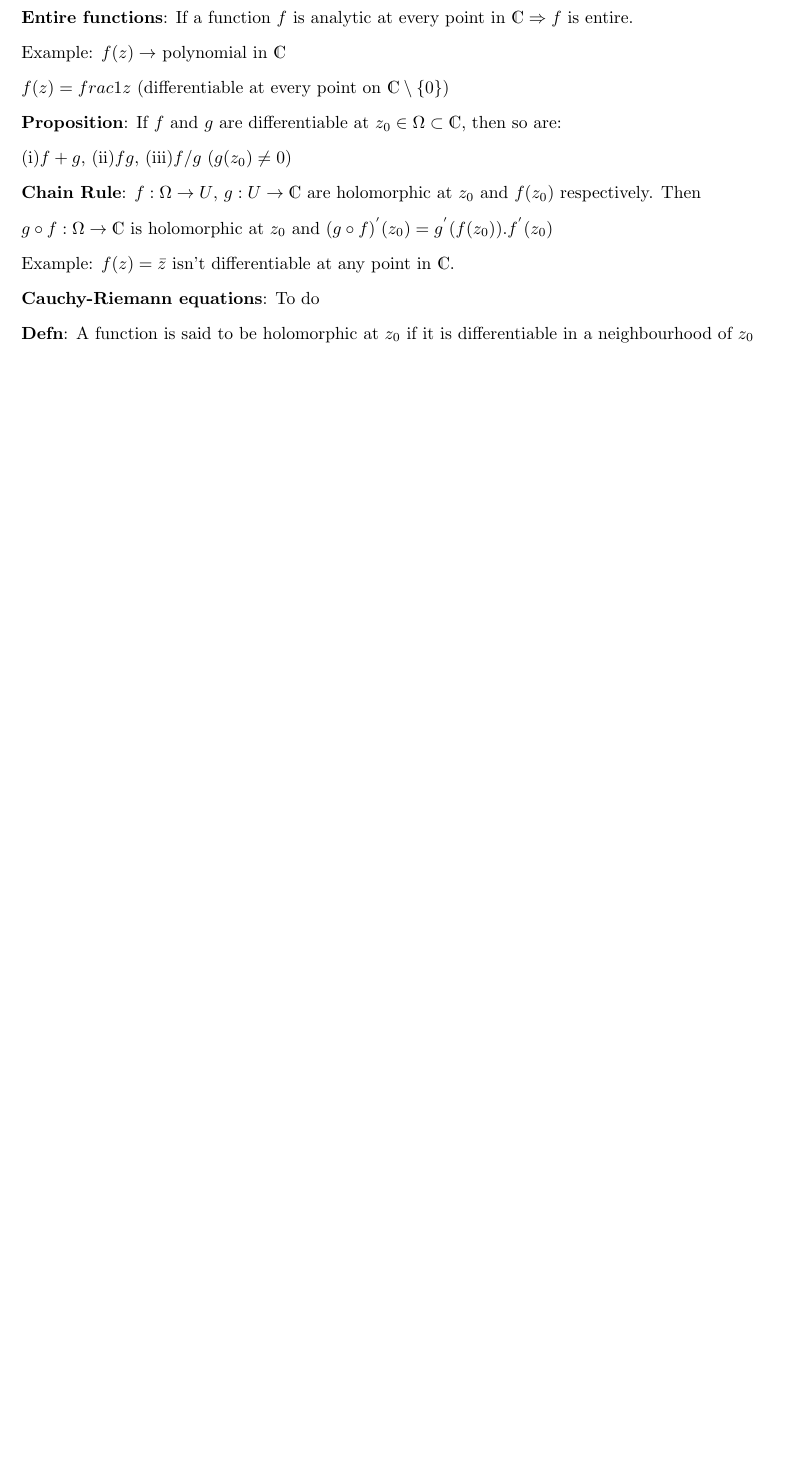
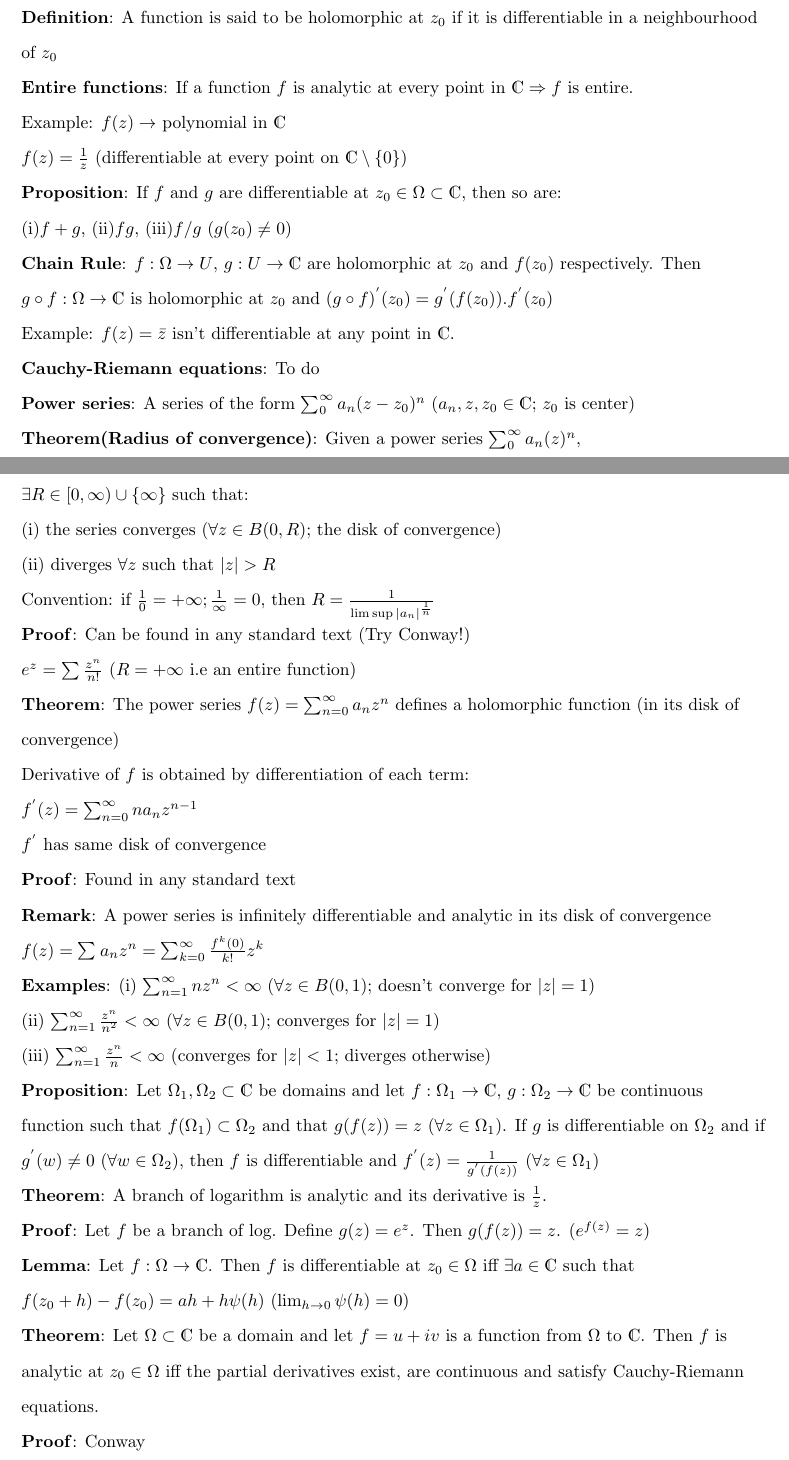
Before and after one commit to swostikom20/Complex-Notes, a LaTeX document (cmplx_notes.tex): part of page 3 of 6 before the commit and two parts of pages 3 and 4 of 7 after it, the two joined at a grey line, cut so that both start at the same text, the shorter picture padded with empty space. Compiled offline with pdfLaTeX.

Commit message:
Update cmplx_notes.tex

```diff
--- a/cmplx_notes.tex
+++ b/cmplx_notes.tex
@@ -155,11 +155,13 @@ Let $\alpha=n \in \mathds{N}$. Then $z^{\alpha}=e^{nLog(z)}$ which is single-val
 
 $f^{'}(z_0)= \lim_{z \to z_0} \frac{f(z)-f(z_0)}{z-z_0}$ exists
+
+\textbf{Definition}: A function is said to be holomorphic at $z_0$ if it is differentiable in a neighbourhood of $z_0$
 
 \textbf{Entire functions}: If a function $f$ is analytic at every point in $\mathds{C}\Rightarrow f$ is entire.
 
 Example: $f(z)\rightarrow$ polynomial in $\mathds{C}$
 
-$f(z)=frac{1}{z}$ (differentiable at every point on $\mathds{C}\setminus \{0\}$)
+$f(z)=\frac{1}{z}$ (differentiable at every point on $\mathds{C}\setminus \{0\}$)
 
 \textbf{Proposition}: If $f$ and $g$ are differentiable at $z_0\in \Omega \subset \mathds{C}$, then so are:
 
@@ -172,9 +174,62 @@ Example: $f(z)=\bar{z}$ isn't differentiable at any point in $\mathds{C}$.
 
 \textbf{Cauchy-Riemann equations}: To do
 
-\textbf{Defn}: A function is said to be holomorphic at $z_0$ if it is differentiable in a neighbourhood of $z_0$
+\textbf{Power series}: A series of the form $\sum_{0}^{\infty} a_n(z-z_0)^n$ ($a_n,z,z_0\in \mathds{C}$; $z_0$ is center)
 
-A path or a curve is a continuous function, $\gamma:[a,b]\rightarrow \mathds{C}$
+\textbf{Theorem(Radius of convergence)}: Given a power series $\sum_{0}^{\infty} a_n(z)^n$,
+
+$\exists R\in [0,\infty) \cup \{\infty\}$ such that:
+
+(i) the series converges ($\forall z\in B(0,R)$; the disk of convergence)
+
+(ii) diverges $\forall z$ such that $|z|>R$
+
+Convention: if $\frac{1}{0}=+\infty ; \frac{1}{\infty}=0$, then $R=\frac{1}{\limsup |a_n|^{\frac{1}{n}}}$
+
+\textbf{Proof}: Can be found in any standard text (Try Conway!)
+
+$e^z=\sum_{}^{}\frac{z^n}{n!}$ ($R=+\infty$ i.e an entire function)
+
+\textbf{Theorem}: The power series $f(z)=\sum_{n=0}^{\infty} a_nz^n$ defines a holomorphic function (in its disk of convergence)
+
+Derivative of $f$ is obtained by differentiation of each term:
+
+$f^{'}(z)=\sum_{n=0}^{\infty} na_nz^{n-1}$
+
+$f^{'}$ has same disk of convergence
+
+\textbf{Proof}: Found in any standard text
+
+\textbf{Remark}: A power series is infinitely differentiable and analytic in its disk of convergence
+
+$f(z)=\sum_{}^{}a_nz^n =\sum_{k=0}^{\infty} \frac{f^{k}(0)}{k!} z^k$
+
+\textbf{Examples}: (i) $\sum_{n=1}^{\infty} nz^n <\infty$ ($\forall z \in B(0,1)$; doesn't converge for $|z|=1$)
+
+(ii) $\sum_{n=1}^{\infty} \frac{z^n}{n^2} <\infty$ ($\forall z\in B(0,1)$; converges for $|z|=1$)
+
+(iii) $\sum_{n=1}^{\infty} \frac{z^n}{n} <\infty$ (converges for $|z|<1$; diverges otherwise)
+
+\textbf{Proposition}: Let $\Omega_1,\Omega_2 \subset \mathds{C}$ be domains and let $f:\Omega_1\rightarrow \mathds{C}$,
+$g:\Omega_2\rightarrow \mathds{C}$ be continuous function such that $f(\Omega_1)\subset \Omega_2$ and that $g(f(z))=z$ ($\forall z\in \Omega_1$).
+If $g$ is differentiable on $\Omega_2$ and if $g^{'}(w)\neq 0$ ($\forall w \in \Omega_2$), then $f$ is differentiable and $f^{'}(z)=\frac{1}{g^{'}(f(z))}$ ($\forall z\in \Omega_1$)
+
+\textbf{Theorem}: A branch of logarithm is analytic and its derivative is $\frac{1}{z}$.
+
+\textbf{Proof}: Let $f$ be a branch of log. Define $g(z)=e^z$. Then $g(f(z))=z$. ($e^{f(z)}=z$)
+
+\textbf{Lemma}: Let $f:\Omega \rightarrow \mathds{C}$. Then $f$ is differentiable at $z_0\in \Omega$ iff $\exists a\in \mathds{C}$ such that
+
+$f(z_0+h)-f(z_0)= ah+h\psi(h)$ ($\lim_{h \to 0} \psi(h)=0$)
+
+\textbf{Theorem}: Let $\Omega \subset \mathds{C}$ be a domain and let $f=u+iv$ is a function from $\Omega$ to $\mathds{C}$.
+Then $f$ is analytic at $z_0\in \Omega$ iff the partial derivatives exist, are continuous and satisfy Cauchy-Riemann equations.
+
+\textbf{Proof}: Conway
+
+\clearpage
+
+A \textbf{path} or a \textbf{curve} is a continuous function, $\gamma:[a,b]\rightarrow \mathds{C}$
 ($Rng(\gamma)\subset \mathds{C}$)
 
 $\gamma(a)$: initial point of path; $\gamma(b)$: endpoint of path
```
Also changed, not shown: cmplx_notes.tex (16 more changed lines).
